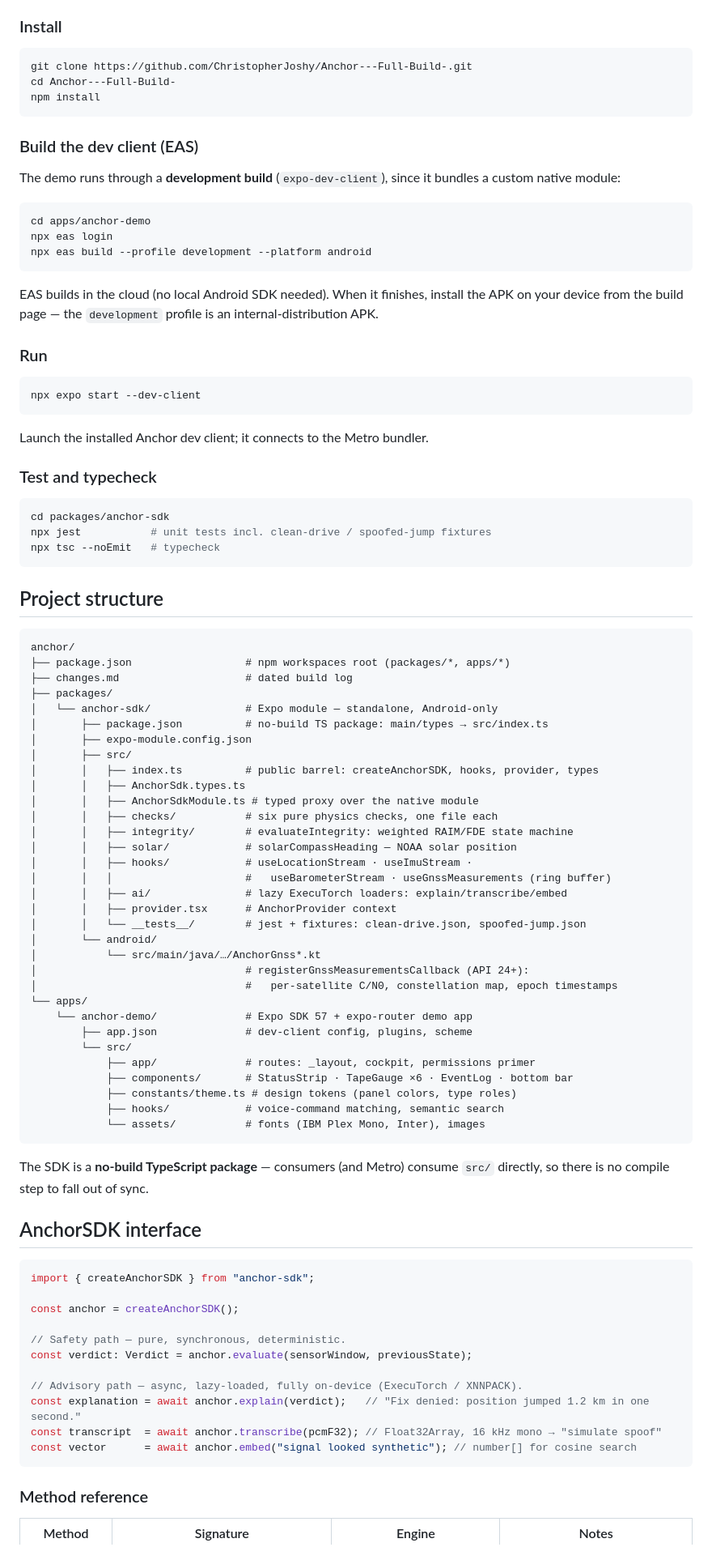
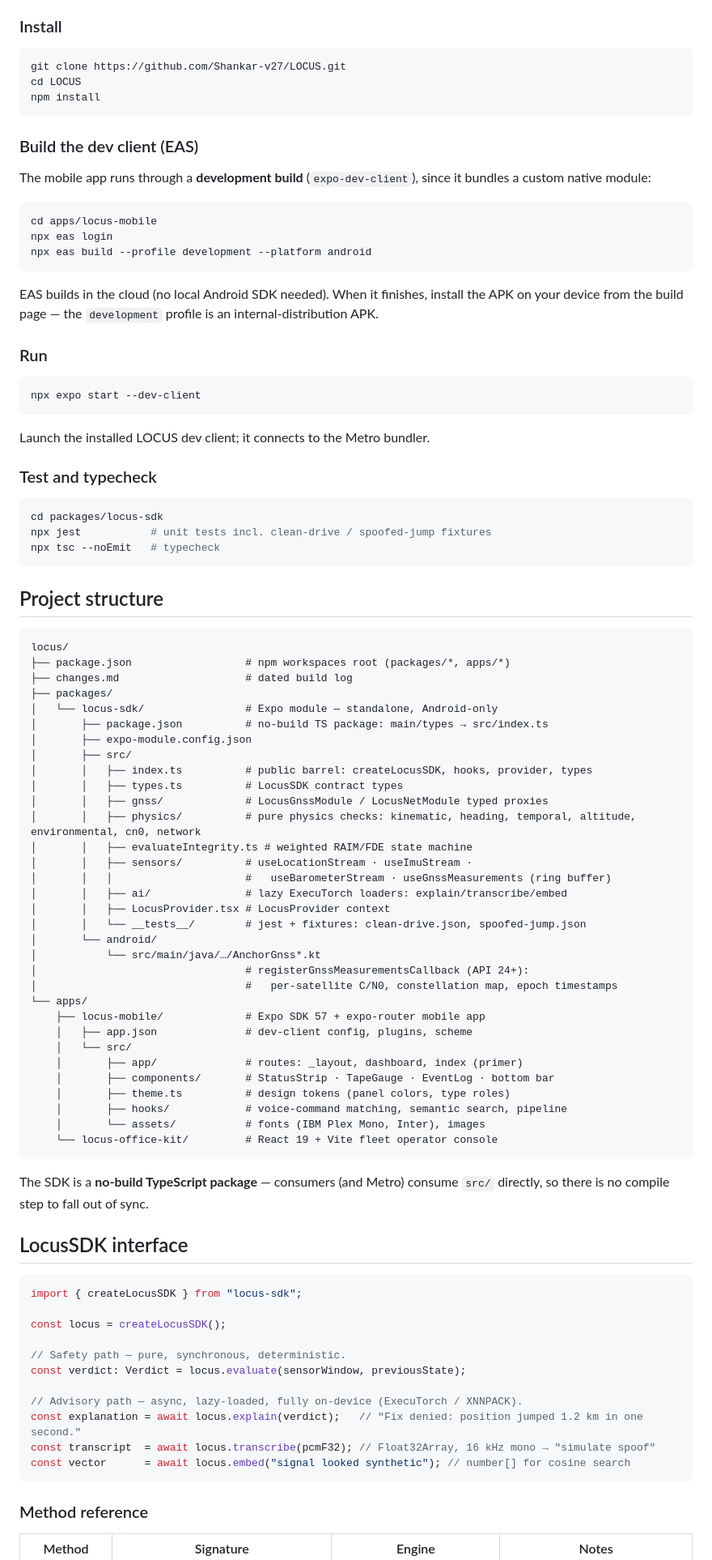
Before and after one commit to Shankar-v27/LOCUS, a Markdown page: README.md, the part around one of its changes. Shown at 81% size. GitHub-like rendering.

````diff
--- a/README.md
+++ b/README.md
@@ -263,17 +264,17 @@ The tape gauges are borrowed straight from the **primary flight display (PFD)**,
 ### Install
 
 ```bash
-git clone https://github.com/ChristopherJoshy/Anchor---Full-Build-.git
-cd Anchor---Full-Build-
+git clone https://github.com/Shankar-v27/LOCUS.git
+cd LOCUS
 npm install
 ```
 
 ### Build the dev client (EAS)
 
-The demo runs through a **development build** (`expo-dev-client`), since it bundles a custom native module:
+The mobile app runs through a **development build** (`expo-dev-client`), since it bundles a custom native module:
 
 ```bash
-cd apps/anchor-demo
+cd apps/locus-mobile
 npx eas login
 npx eas build --profile development --platform android
 ```
@@ -286,12 +287,12 @@ EAS builds in the cloud (no local Android SDK needed). When it finishes, install
 npx expo start --dev-client
 ```
 
-Launch the installed Anchor dev client; it connects to the Metro bundler.
+Launch the installed LOCUS dev client; it connects to the Metro bundler.
 
 ### Test and typecheck
 
 ```bash
-cd packages/anchor-sdk
+cd packages/locus-sdk
 npx jest           # unit tests incl. clean-drive / spoofed-jump fixtures
 npx tsc --noEmit   # typecheck
 ```
@@ -299,56 +300,56 @@ npx tsc --noEmit   # typecheck
 ## Project structure
 
 ```text
-anchor/
+locus/
 ├── package.json                  # npm workspaces root (packages/*, apps/*)
 ├── changes.md                    # dated build log
 ├── packages/
-│   └── anchor-sdk/               # Expo module — standalone, Android-only
+│   └── locus-sdk/                # Expo module — standalone, Android-only
 │       ├── package.json          # no-build TS package: main/types → src/index.ts
 │       ├── expo-module.config.json
 │       ├── src/
-│       │   ├── index.ts          # public barrel: createAnchorSDK, hooks, provider, types
-│       │   ├── AnchorSdk.types.ts
-│       │   ├── AnchorSdkModule.ts # typed proxy over the native module
-│       │   ├── checks/           # six pure physics checks, one file each
-│       │   ├── integrity/        # evaluateIntegrity: weighted RAIM/FDE state machine
-│       │   ├── solar/            # solarCompassHeading — NOAA solar position
-│       │   ├── hooks/            # useLocationStream · useImuStream ·
+│       │   ├── index.ts          # public barrel: createLocusSDK, hooks, provider, types
+│       │   ├── types.ts          # LocusSDK contract types
+│       │   ├── gnss/             # LocusGnssModule / LocusNetModule typed proxies
+│       │   ├── physics/          # pure physics checks: kinematic, heading, temporal, altitude, environmental, cn0, network
+│       │   ├── evaluateIntegrity.ts # weighted RAIM/FDE state machine
+│       │   ├── sensors/          # useLocationStream · useImuStream ·
 │       │   │                     #   useBarometerStream · useGnssMeasurements (ring buffer)
 │       │   ├── ai/               # lazy ExecuTorch loaders: explain/transcribe/embed
-│       │   ├── provider.tsx      # AnchorProvider context
+│       │   ├── LocusProvider.tsx # LocusProvider context
 │       │   └── __tests__/        # jest + fixtures: clean-drive.json, spoofed-jump.json
 │       └── android/
 │           └── src/main/java/…/AnchorGnss*.kt
 │                                 # registerGnssMeasurementsCallback (API 24+):
 │                                 #   per-satellite C/N0, constellation map, epoch timestamps
 └── apps/
-    └── anchor-demo/              # Expo SDK 57 + expo-router demo app
-        ├── app.json              # dev-client config, plugins, scheme
-        └── src/
-            ├── app/              # routes: _layout, cockpit, permissions primer
-            ├── components/       # StatusStrip · TapeGauge ×6 · EventLog · bottom bar
-            ├── constants/theme.ts # design tokens (panel colors, type roles)
-            ├── hooks/            # voice-command matching, semantic search
-            └── assets/           # fonts (IBM Plex Mono, Inter), images
+    ├── locus-mobile/             # Expo SDK 57 + expo-router mobile app
+    │   ├── app.json              # dev-client config, plugins, scheme
+    │   └── src/
+    │       ├── app/              # routes: _layout, dashboard, index (primer)
+    │       ├── components/       # StatusStrip · TapeGauge · EventLog · bottom bar
+    │       ├── theme.ts          # design tokens (panel colors, type roles)
+    │       ├── hooks/            # voice-command matching, semantic search, pipeline
+    │       └── assets/           # fonts (IBM Plex Mono, Inter), images
+    └── locus-office-kit/         # React 19 + Vite fleet operator console
 ```
 
 The SDK is a **no-build TypeScript package** — consumers (and Metro) consume `src/` directly, so there is no compile step to fall out of sync.
 
-## AnchorSDK interface
+## LocusSDK interface
 
 ```ts
-import { createAnchorSDK } from "anchor-sdk";
+import { createLocusSDK } from "locus-sdk";
 
-const anchor = createAnchorSDK();
+const locus = createLocusSDK();
 
 // Safety path — pure, synchronous, deterministic.
-const verdict: Verdict = anchor.evaluate(sensorWindow, previousState);
+const verdict: Verdict = locus.evaluate(sensorWindow, previousState);
 
 // Advisory path — async, lazy-loaded, fully on-device (ExecuTorch / XNNPACK).
-const explanation = await anchor.explain(verdict);   // "Fix denied: position jumped 1.2 km in one second."
-const transcript  = await anchor.transcribe(pcmF32); // Float32Array, 16 kHz mono → "simulate spoof"
-const vector      = await anchor.embed("signal looked synthetic"); // number[] for cosine search
+const explanation = await locus.explain(verdict);   // "Fix denied: position jumped 1.2 km in one second."
+const transcript  = await locus.transcribe(pcmF32); // Float32Array, 16 kHz mono → "simulate spoof"
+const vector      = await locus.embed("signal looked synthetic"); // number[] for cosine search
 ```
 
 ### Method reference
````
Also changed, not shown: other parts of README.md (+23 -22 lines), packages/locus-sdk/README.md (+12 -12 lines).
